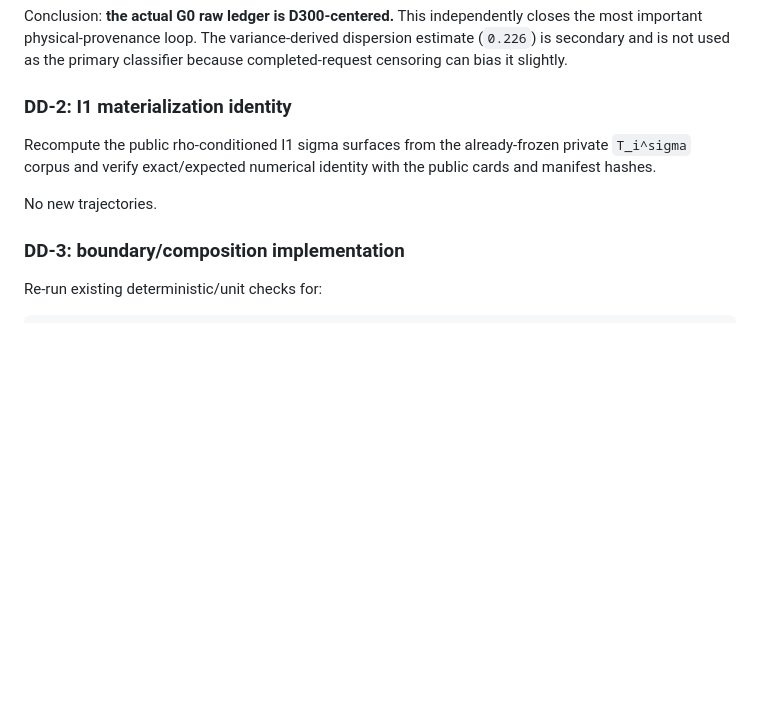
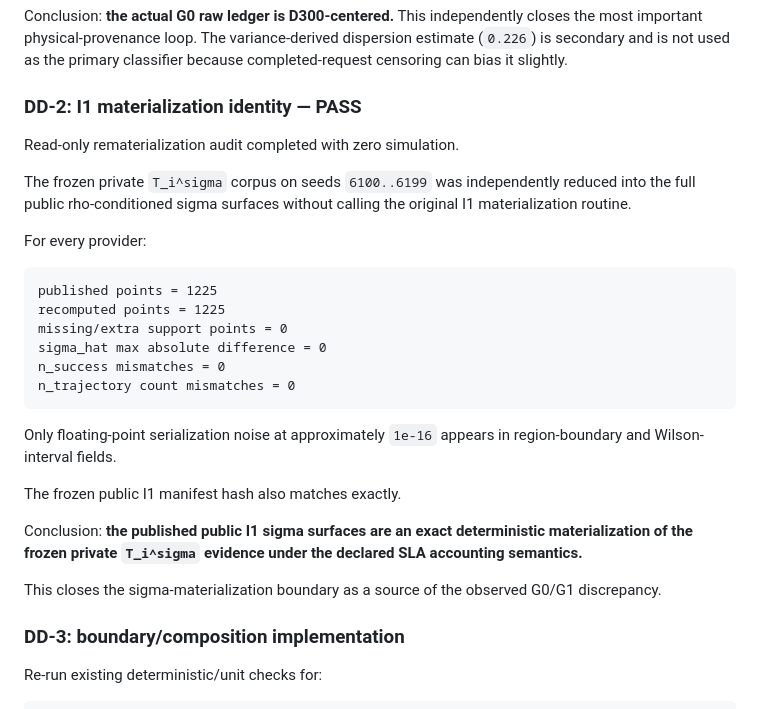
Before and after one commit to ildefons/praise-cao-sim, a Markdown page: first_science/phase4/WB_I1_PROVENANCE_DUE_DILIGENCE_2026-09-22.md, the part around the change. GitHub-like rendering; blank space fills up the shorter version.

Commit message:
Record DD2 I1 sigma materialization pass

````diff
--- a/first_science/phase4/WB_I1_PROVENANCE_DUE_DILIGENCE_2026-09-22.md
+++ b/first_science/phase4/WB_I1_PROVENANCE_DUE_DILIGENCE_2026-09-22.md
@@ -224,11 +224,30 @@ Absolute mean-cost error is `0.000383975` for D300 versus `0.135383975` for D330
 
 Conclusion: **the actual G0 raw ledger is D300-centered.** This independently closes the most important physical-provenance loop. The variance-derived dispersion estimate (`0.226`) is secondary and is not used as the primary classifier because completed-request censoring can bias it slightly.
 
-### DD-2: I1 materialization identity
+### DD-2: I1 materialization identity — PASS
 
-Recompute the public rho-conditioned I1 sigma surfaces from the already-frozen private `T_i^sigma` corpus and verify exact/expected numerical identity with the public cards and manifest hashes.
+Read-only rematerialization audit completed with zero simulation.
 
-No new trajectories.
+The frozen private `T_i^sigma` corpus on seeds `6100..6199` was independently reduced into the full public rho-conditioned sigma surfaces without calling the original I1 materialization routine.
+
+For every provider:
+
+```
+published points = 1225
+recomputed points = 1225
+missing/extra support points = 0
+sigma_hat max absolute difference = 0
+n_success mismatches = 0
+n_trajectory count mismatches = 0
+```
+
+Only floating-point serialization noise at approximately `1e-16` appears in region-boundary and Wilson-interval fields.
+
+The frozen public I1 manifest hash also matches exactly.
+
+Conclusion: **the published public I1 sigma surfaces are an exact deterministic materialization of the frozen private `T_i^sigma` evidence under the declared SLA accounting semantics.**
+
+This closes the sigma-materialization boundary as a source of the observed G0/G1 discrepancy.
 
 ### DD-3: boundary/composition implementation
 
````
